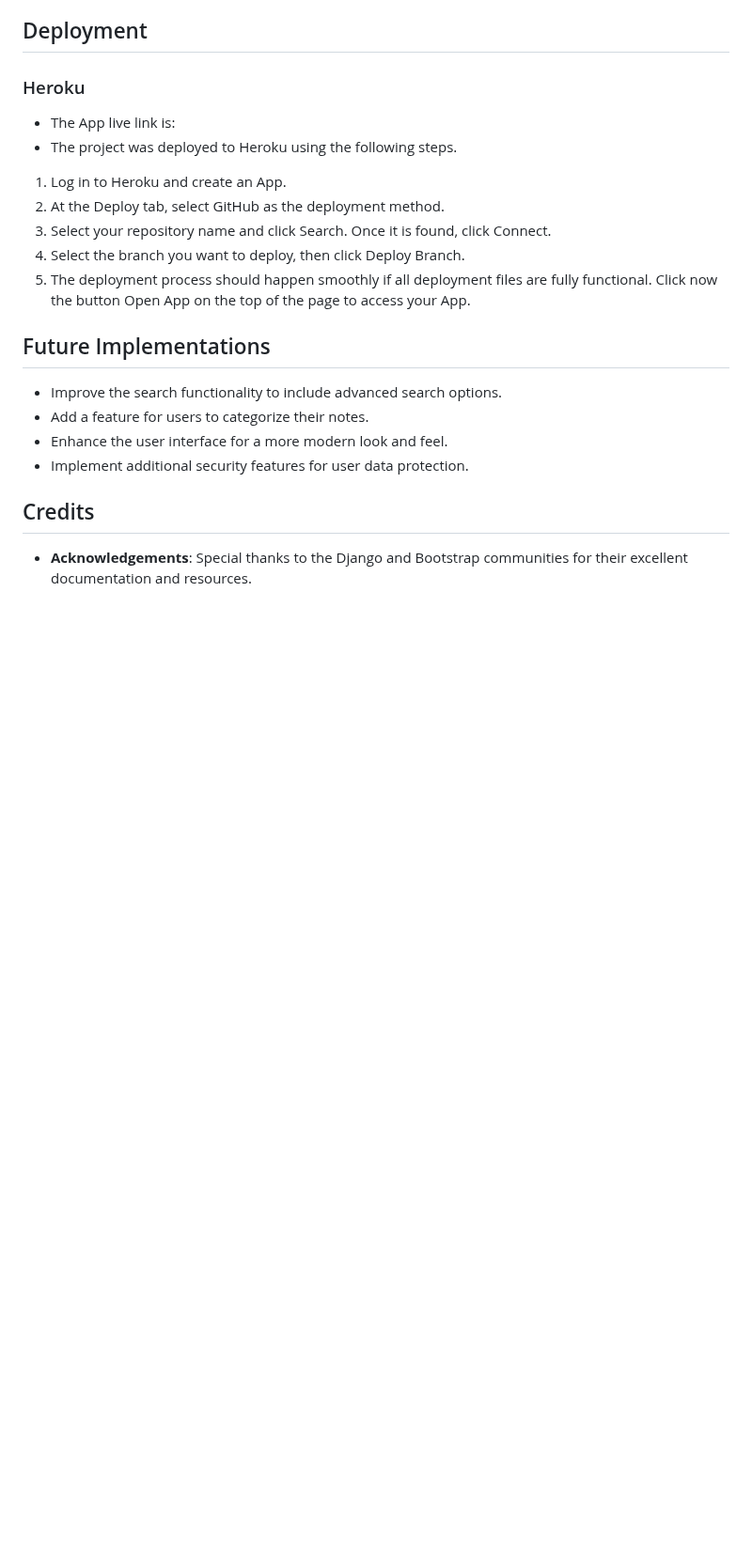
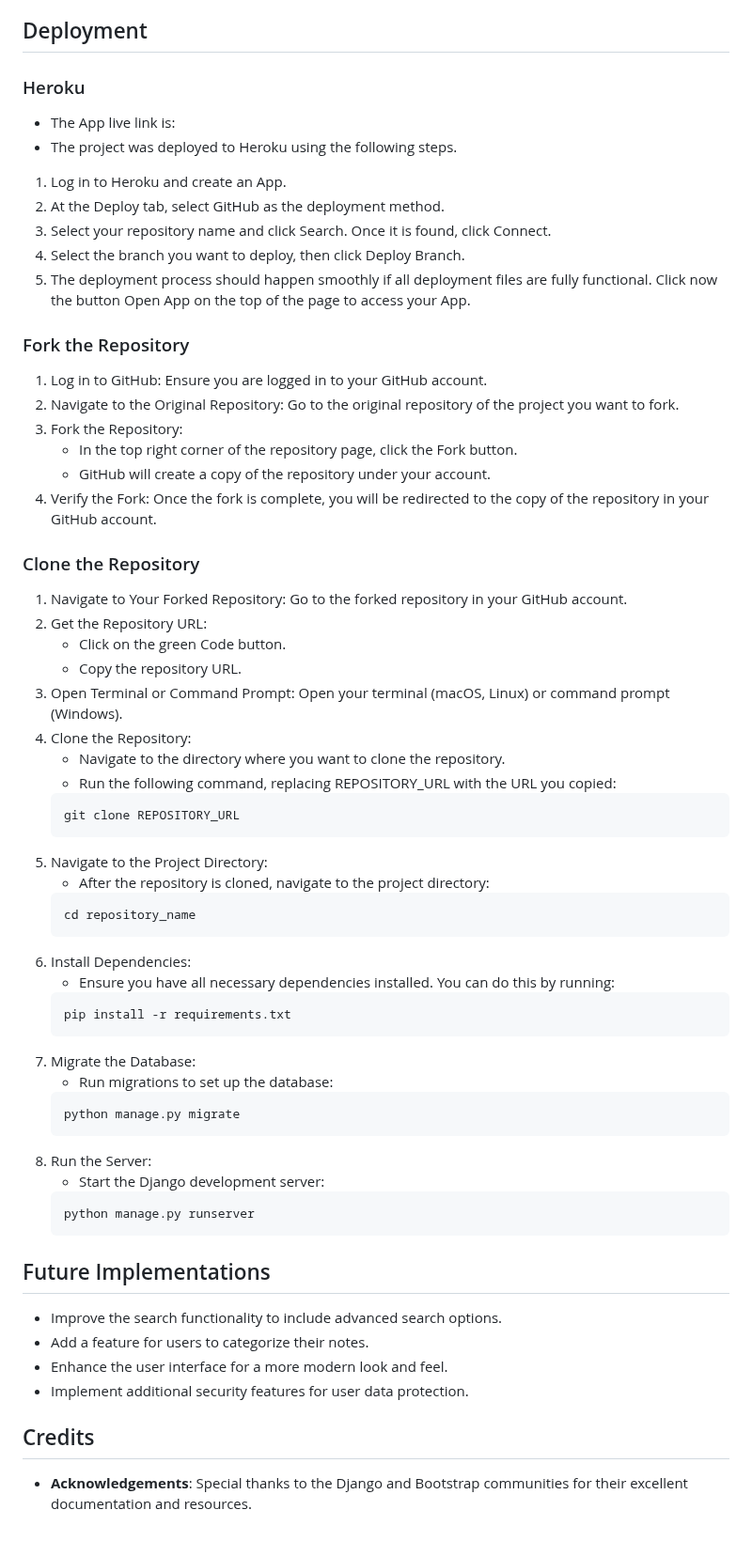
Before and after one commit to Lsverry/NoteOrganizer, a Markdown page: README.md, the part around one of its changes. Shown at 94% size. GitHub-like rendering; blank space fills up the shorter version.

Commit message:
Add steps to clone and fork the repository.

````diff
--- a/README.md
+++ b/README.md
@@ -237,6 +238,46 @@ To run the automated tests, follow these steps:
 4. Select the branch you want to deploy, then click Deploy Branch.
 5. The deployment process should happen smoothly if all deployment files are fully functional. Click now the button Open App on the top of the page to access your App.
 
+### Fork the Repository
+1. Log in to GitHub: Ensure you are logged in to your GitHub account.
+2. Navigate to the Original Repository: Go to the original repository of the project you want to fork.
+3. Fork the Repository:
+    - In the top right corner of the repository page, click the Fork button.
+    - GitHub will create a copy of the repository under your account.
+4. Verify the Fork: Once the fork is complete, you will be redirected to the copy of the repository in your GitHub account.
+
+### Clone the Repository
+1. Navigate to Your Forked Repository: Go to the forked repository in your GitHub account.
+2. Get the Repository URL:
+    - Click on the green Code button.
+    - Copy the repository URL.
+3. Open Terminal or Command Prompt: Open your terminal (macOS, Linux) or command prompt (Windows).
+4. Clone the Repository:
+    - Navigate to the directory where you want to clone the repository.
+    - Run the following command, replacing REPOSITORY_URL with the URL you copied:
+    ```bash
+    git clone REPOSITORY_URL
+    ```
+5. Navigate to the Project Directory:
+    - After the repository is cloned, navigate to the project directory:
+    ```bash
+    cd repository_name
+    ```
+6. Install Dependencies:
+    - Ensure you have all necessary dependencies installed. You can do this by running:
+    ```bash
+    pip install -r requirements.txt
+    ```
+7. Migrate the Database:
+    - Run migrations to set up the database:
+    ```bash
+    python manage.py migrate
+    ```
+8. Run the Server:
+    - Start the Django development server:
+    ```bash
+    python manage.py runserver
+    ```
 ## Future Implementations
 - Improve the search functionality to include advanced search options.
 - Add a feature for users to categorize their notes.
````
Also changed, not shown: other parts of README.md (+3 -2 lines).
